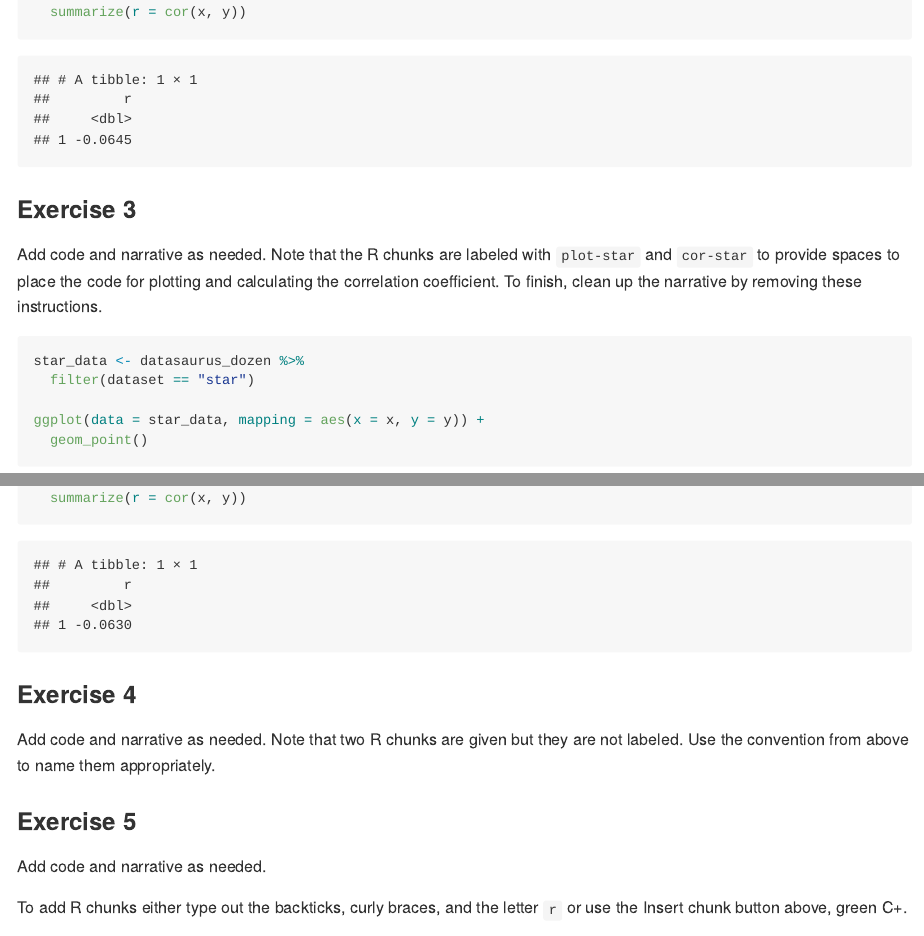
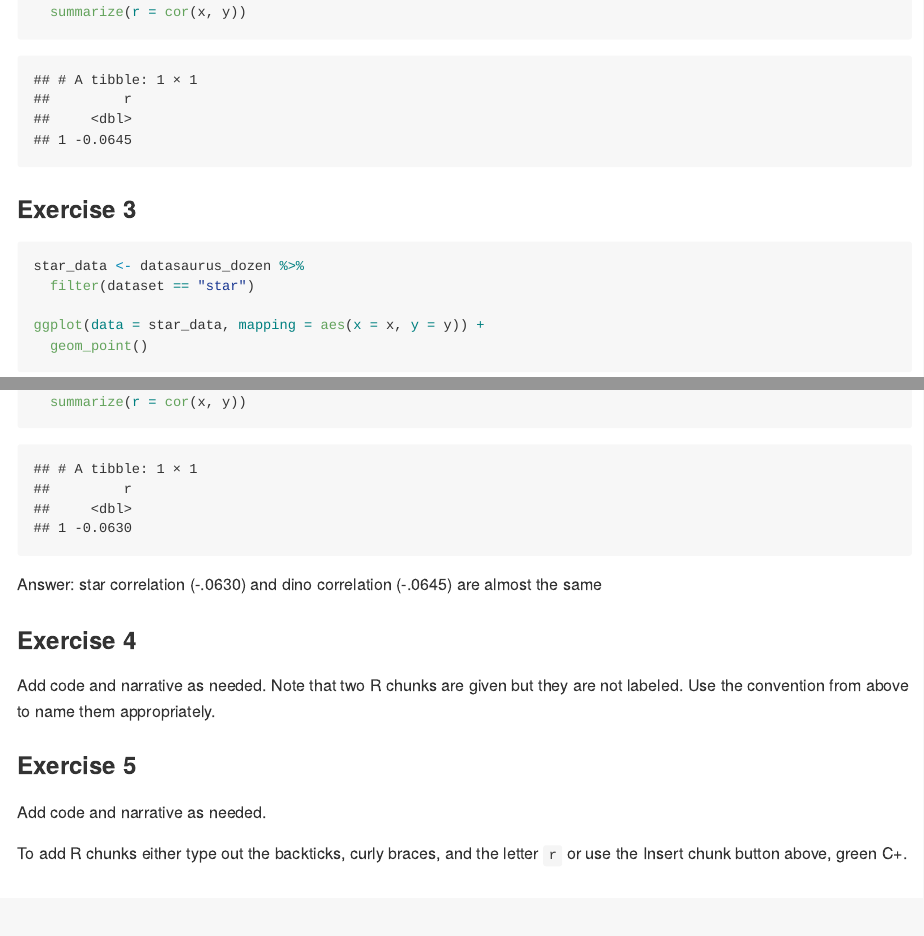
Before and after one commit to colinkl21/Lab-01-Colin, an R Markdown document (lab-01-hello-r.Rmd): the page in a window 1100 px wide, from 1070 px down, and a second part further down, joined at a grey line. The pictures show the output file lab-01-hello-r.md that the author committed with the source, drawn offline in the style of GitHub.

Commit message:
Deleted narrative and added answer for Exercise 3

````diff
--- a/lab-01-hello-r.Rmd
+++ b/lab-01-hello-r.Rmd
@@ -45,9 +45,6 @@ dino_data %>%
 
 ### Exercise 3
 
-Add code and narrative as needed.
-Note that the R chunks are labeled with `plot-star` and `cor-star` to provide spaces to place the code for plotting and calculating the correlation coefficient.
-To finish, clean up the narrative by removing these instructions.
 
 ```{r plot-star, fig.height=3, fig.width=6}
 star_data <- datasaurus_dozen %>%
@@ -61,7 +58,7 @@ ggplot(data = star_data, mapping = aes(x = x, y = y)) +
 star_data %>%
   summarize(r = cor(x, y))
 ```
-
+Answer: star correlation (-.0630) and dino correlation (-.0645) are almost the same
 
 ### Exercise 4
 
````
Also changed, not shown: lab-01-hello-r.md.
